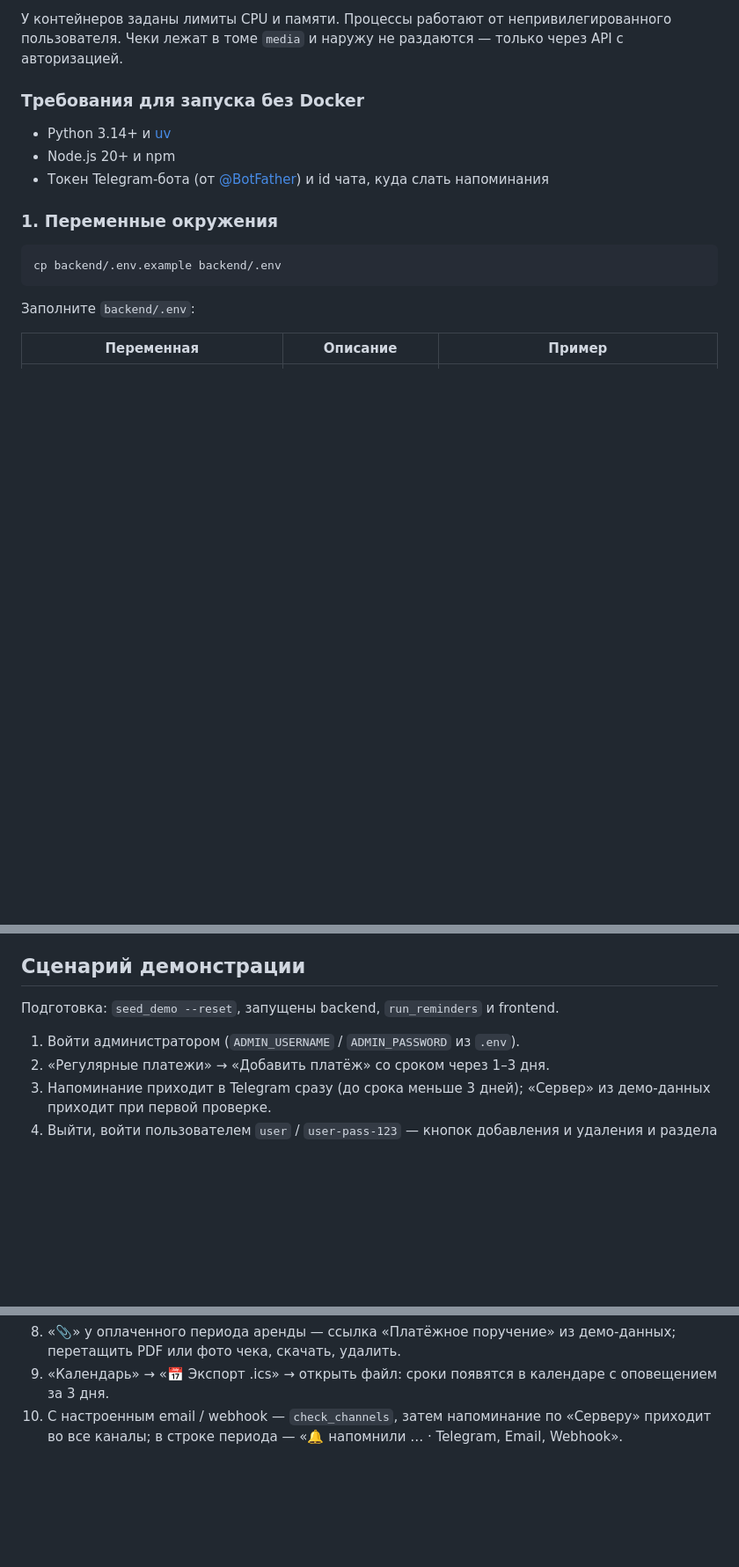
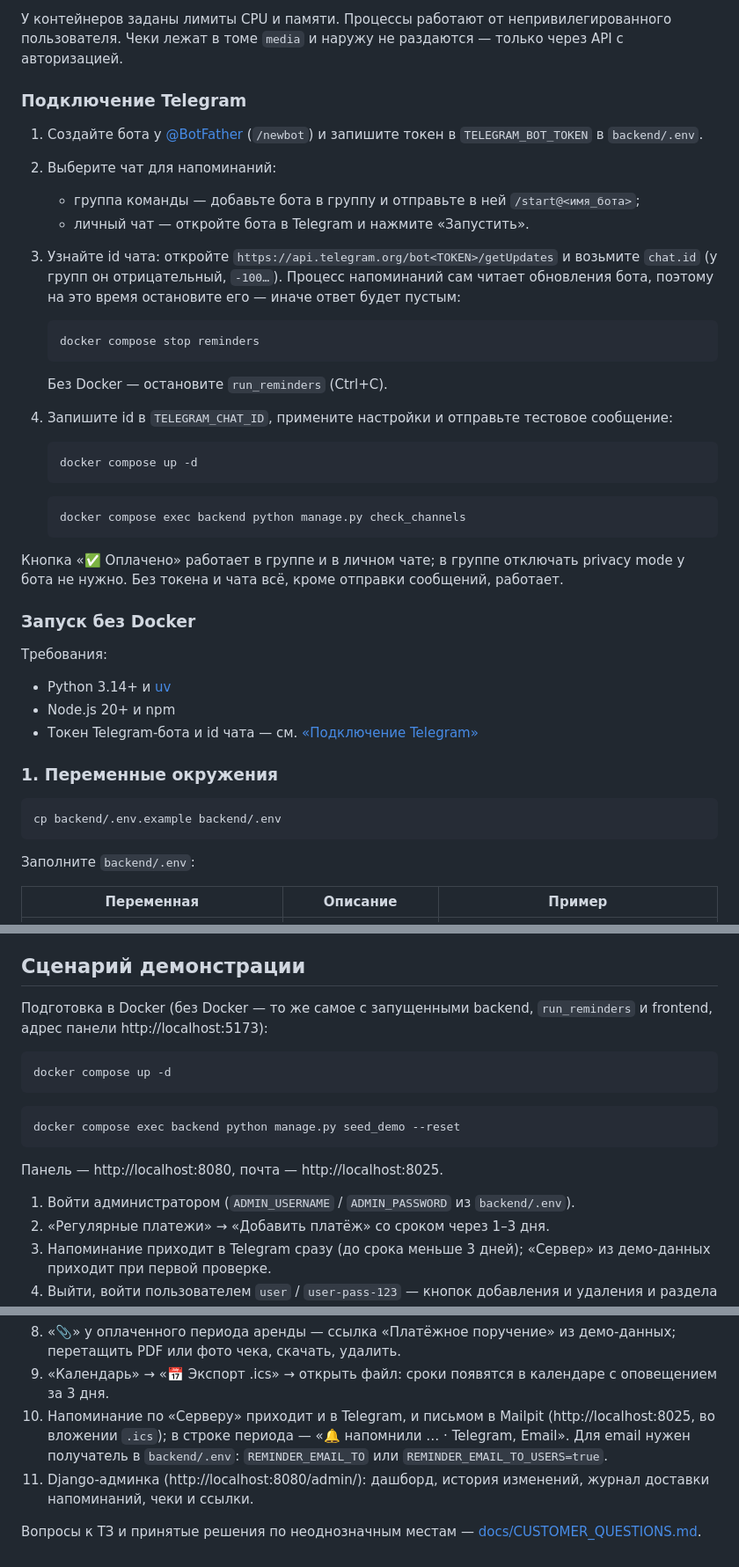
Before and after one commit to bezrodnovart03/-kaka_vlada, a Markdown page: README.md, 3 parts joined by grey strips. Shown at 88% size. Drawn GitHub-style; blank space fills up the shorter version.

````diff
--- a/README.md
+++ b/README.md
@@ -113,11 +144,38 @@ Email-напоминания в Docker работают сразу: почта
 
 У контейнеров заданы лимиты CPU и памяти. Процессы работают от непривилегированного пользователя. Чеки лежат в томе `media` и наружу не раздаются — только через API с авторизацией.
 
-### Требования для запуска без Docker
+### Подключение Telegram
+
+1. Создайте бота у [@BotFather](https://t.me/BotFather) (`/newbot`) и запишите токен в `TELEGRAM_BOT_TOKEN` в `backend/.env`.
+2. Выберите чат для напоминаний:
+   - группа команды — добавьте бота в группу и отправьте в ней `/start@<имя_бота>`;
+   - личный чат — откройте бота в Telegram и нажмите «Запустить».
+3. Узнайте id чата: откройте `https://api.telegram.org/bot<TOKEN>/getUpdates` и возьмите `chat.id` (у групп он отрицательный, `-100…`). Процесс напоминаний сам читает обновления бота, поэтому на это время остановите его — иначе ответ будет пустым:
+
+   ```bash
+   docker compose stop reminders
+   ```
+
+   Без Docker — остановите `run_reminders` (Ctrl+C).
+4. Запишите id в `TELEGRAM_CHAT_ID`, примените настройки и отправьте тестовое сообщение:
+
+   ```bash
+   docker compose up -d
+   ```
+
+   ```bash
+   docker compose exec backend python manage.py check_channels
+   ```
+
+Кнопка «✅ Оплачено» работает в группе и в личном чате; в группе отключать privacy mode у бота не нужно. Без токена и чата всё, кроме отправки сообщений, работает.
+
+### Запуск без Docker
+
+Требования:
 
 - Python 3.14+ и [uv](https://docs.astral.sh/uv/getting-started/installation/)
 - Node.js 20+ и npm
-- Токен Telegram-бота (от [@BotFather](https://t.me/BotFather)) и id чата, куда слать напоминания
+- Токен Telegram-бота и id чата — см. [«Подключение Telegram»](#подключение-telegram)
 
 ### 1. Переменные окружения
 
@@ -323,9 +383,19 @@ cd ../frontend && npm run typecheck
 
 ## Сценарий демонстрации
 
-Подготовка: `seed_demo --reset`, запущены backend, `run_reminders` и frontend.
+Подготовка в Docker (без Docker — то же самое с запущенными backend, `run_reminders` и frontend, адрес панели http://localhost:5173):
 
-1. Войти администратором (`ADMIN_USERNAME` / `ADMIN_PASSWORD` из `.env`).
+```bash
+docker compose up -d
+```
+
+```bash
+docker compose exec backend python manage.py seed_demo --reset
+```
+
+Панель — http://localhost:8080, почта — http://localhost:8025.
+
+1. Войти администратором (`ADMIN_USERNAME` / `ADMIN_PASSWORD` из `backend/.env`).
 2. «Регулярные платежи» → «Добавить платёж» со сроком через 1–3 дня.
 3. Напоминание приходит в Telegram сразу (до срока меньше 3 дней); «Сервер» из демо-данных приходит при первой проверке.
 4. Выйти, войти пользователем `user` / `user-pass-123` — кнопок добавления и удаления и раздела «Пользователи» нет (API отвечает 403). Нажать «Оплачено» у периода или «✅ Оплачено» в Telegram.
@@ -337,4 +407,7 @@ cd ../frontend && npm run typecheck
 
 8. «📎» у оплаченного периода аренды — ссылка «Платёжное поручение» из демо-данных; перетащить PDF или фото чека, скачать, удалить.
 9. «Календарь» → «📅 Экспорт .ics» → открыть файл: сроки появятся в календаре с оповещением за 3 дня.
-10. С настроенным email / webhook — `check_channels`, затем напоминание по «Серверу» приходит во все каналы; в строке периода — «🔔 напомнили … · Telegram, Email, Webhook».
+10. Напоминание по «Серверу» приходит и в Telegram, и письмом в Mailpit (http://localhost:8025, во вложении `.ics`); в строке периода — «🔔 напомнили … · Telegram, Email». Для email нужен получатель в `backend/.env`: `REMINDER_EMAIL_TO` или `REMINDER_EMAIL_TO_USERS=true`.
+11. Django-админка (http://localhost:8080/admin/): дашборд, история изменений, журнал доставки напоминаний, чеки и ссылки.
+
+Вопросы к ТЗ и принятые решения по неоднозначным местам — [docs/CUSTOMER_QUESTIONS.md](docs/CUSTOMER_QUESTIONS.md).
````
Also changed, not shown: other parts of README.md (+49 -16 lines).
